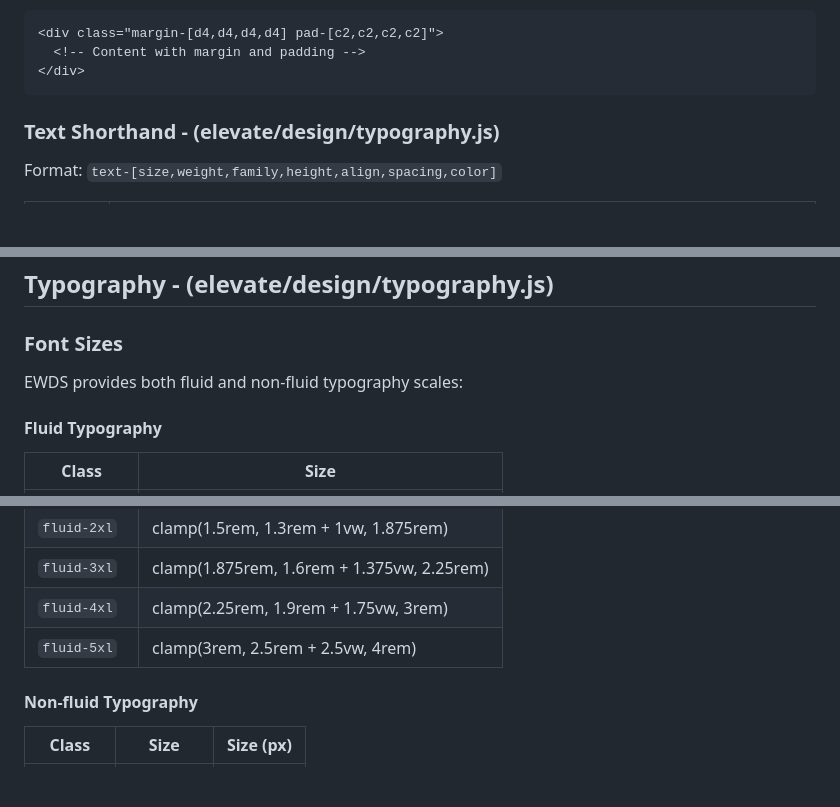
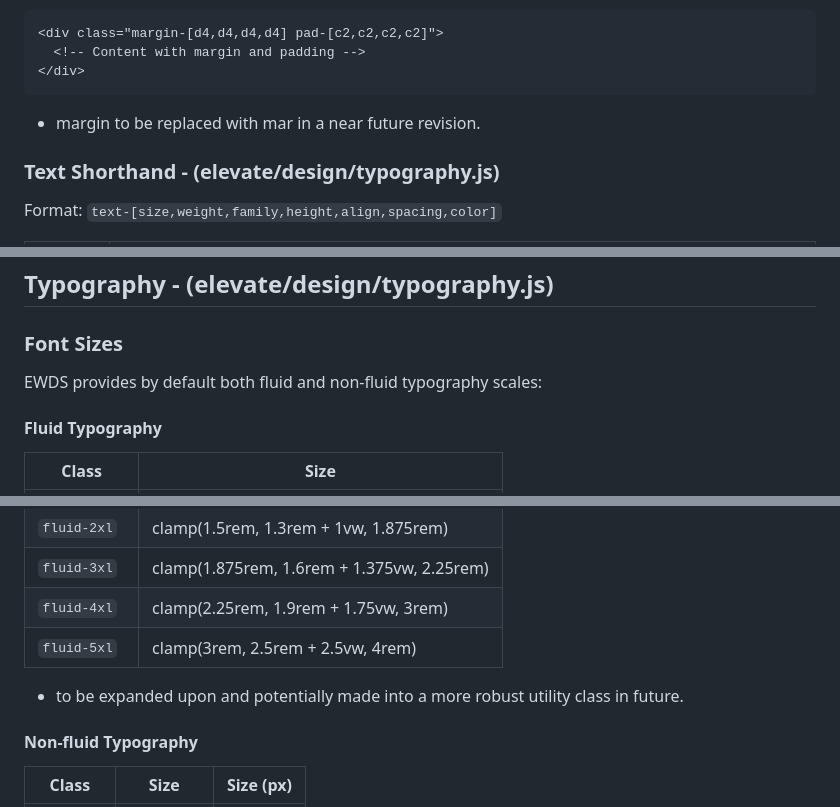
Before and after one commit to DesignInTheBlack/Rara-Astro-Repo, a Markdown page: README.md, 3 parts joined by grey strips. GitHub-like rendering; blank space fills up the shorter version.

````diff
--- a/README.md
+++ b/README.md
@@ -148,6 +153,7 @@ Example:
   <!-- Content with margin and padding -->
 </div>
 ```
+* margin to be replaced with mar in a near future revision.
 
 ### Text Shorthand - (elevate/design/typography.js)
 
@@ -308,7 +314,7 @@ Example usage:
 
 ### Font Sizes
 
-EWDS provides both fluid and non-fluid typography scales:
+EWDS provides by default both fluid and non-fluid typography scales:
 
 #### Fluid Typography
 
@@ -323,6 +329,8 @@ EWDS provides both fluid and non-fluid typography scales:
 | `fluid-3xl`  | clamp(1.875rem, 1.6rem + 1.375vw, 2.25rem)       |
 | `fluid-4xl`  | clamp(2.25rem, 1.9rem + 1.75vw, 3rem)            |
 | `fluid-5xl`  | clamp(3rem, 2.5rem + 2.5vw, 4rem)                |
+
+* to be expanded upon and potentially made into a more robust utility class in future.
 
 #### Non-fluid Typography
 
````
Also changed, not shown: other parts of README.md (+33 -54 lines).
